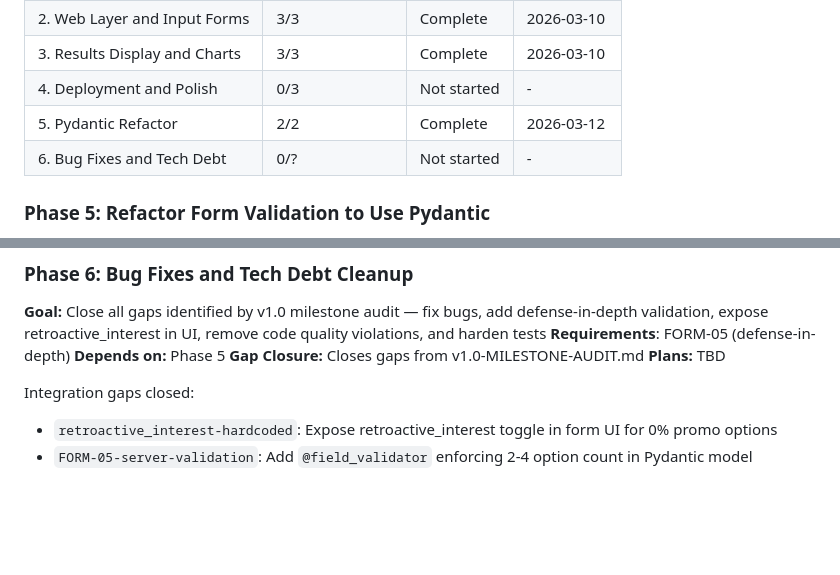
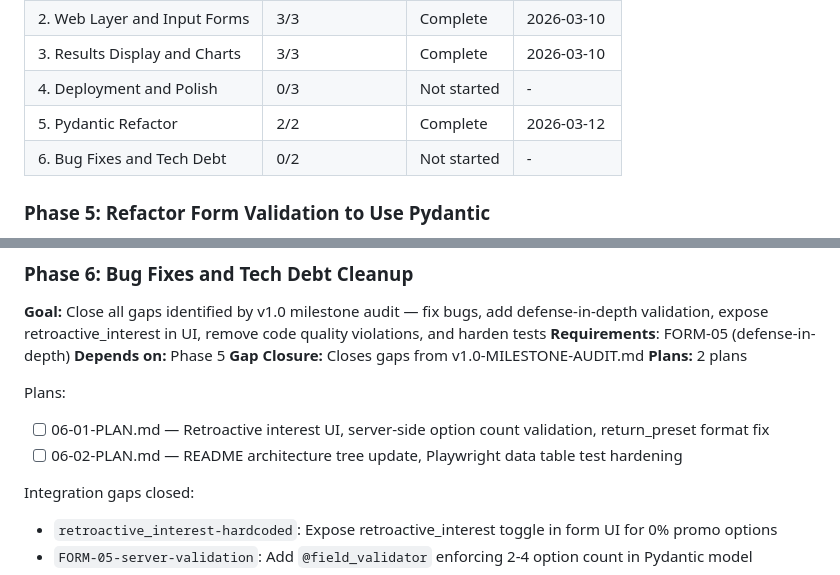
Before and after one commit to kdknigga/fathom, a Markdown page: .planning/ROADMAP.md, 2 parts joined by grey strips. Drawn GitHub-style; blank space fills up the shorter version.

Commit message:
docs(06): create phase plan

```diff
--- a/.planning/ROADMAP.md
+++ b/.planning/ROADMAP.md
@@ -103,7 +103,7 @@ Phases execute in numeric order: 1 -> 2 -> 3 -> 4
 | 3. Results Display and Charts | 3/3 | Complete    | 2026-03-10 |
 | 4. Deployment and Polish | 0/3 | Not started | - |
 | 5. Pydantic Refactor | 2/2 | Complete | 2026-03-12 |
-| 6. Bug Fixes and Tech Debt | 0/? | Not started | - |
+| 6. Bug Fixes and Tech Debt | 0/2 | Not started | - |
 
 ### Phase 5: Refactor Form Validation to Use Pydantic
 
@@ -122,7 +122,11 @@ Plans:
 **Requirements**: FORM-05 (defense-in-depth)
 **Depends on:** Phase 5
 **Gap Closure:** Closes gaps from v1.0-MILESTONE-AUDIT.md
-**Plans:** TBD
+**Plans:** 2 plans
+
+Plans:
+- [ ] 06-01-PLAN.md — Retroactive interest UI, server-side option count validation, return_preset format fix
+- [ ] 06-02-PLAN.md — README architecture tree update, Playwright data table test hardening
 
 Integration gaps closed:
 - `retroactive_interest-hardcoded`: Expose retroactive_interest toggle in form UI for 0% promo options
```
Also changed, not shown: 2 other files.
